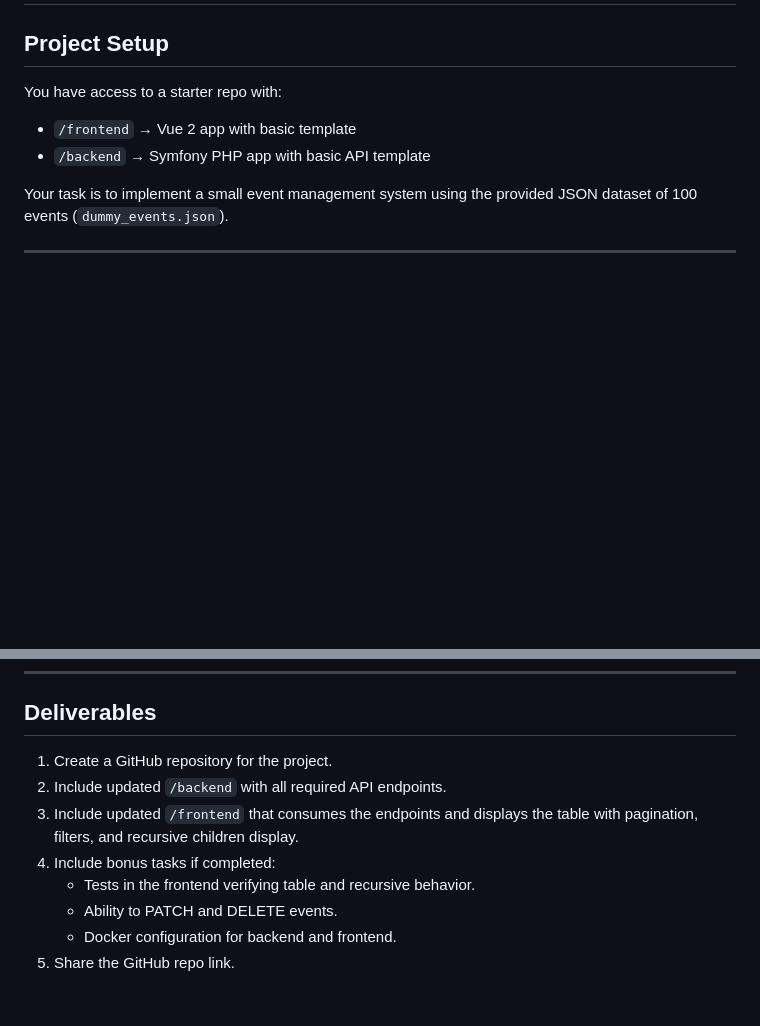
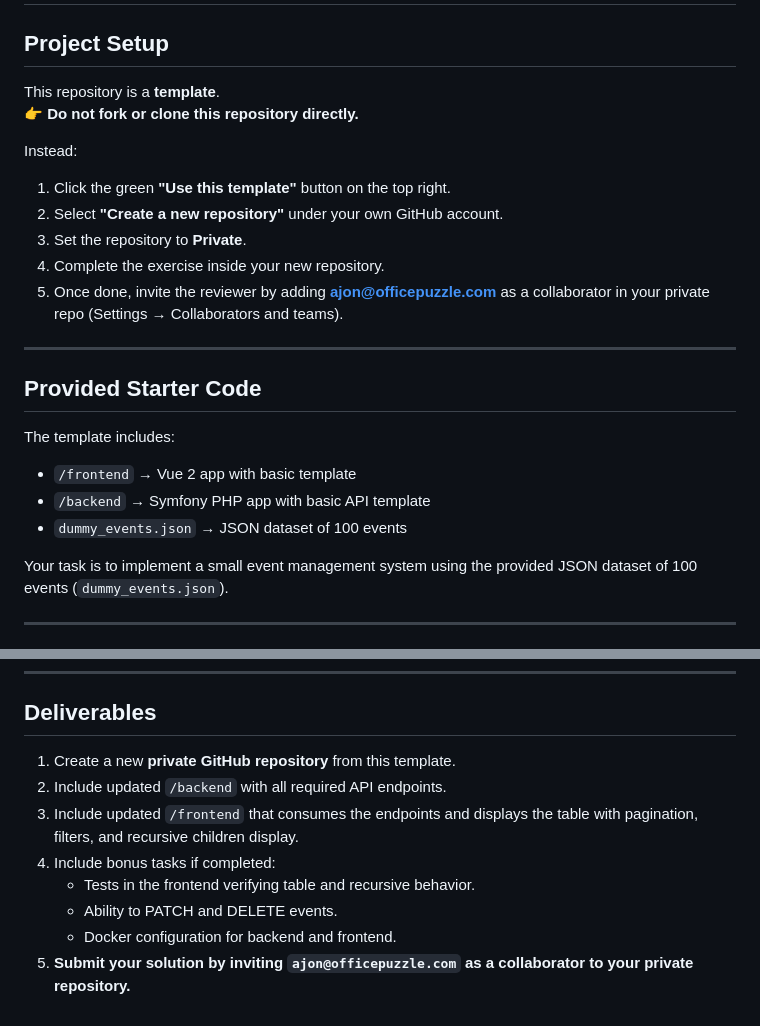
Before and after one commit to ajon1/Coding-Test, a Markdown page: README.md, 2 parts joined by grey strips. Drawn GitHub-style; blank space fills up the shorter version.

```diff
--- a/README.md
+++ b/README.md
@@ -2,10 +2,26 @@
 
 ## Project Setup
 
-You have access to a starter repo with:
+This repository is a **template**.
+👉 **Do not fork or clone this repository directly.**
+
+Instead:
+
+1. Click the green **"Use this template"** button on the top right.
+2. Select **"Create a new repository"** under your own GitHub account.
+3. Set the repository to **Private**.
+4. Complete the exercise inside your new repository.
+5. Once done, invite the reviewer by adding **ajon@officepuzzle.com** as a collaborator in your private repo (Settings → Collaborators and teams).
+
+---
+
+## Provided Starter Code
+
+The template includes:
 
 - `/frontend` → Vue 2 app with basic template
 - `/backend` → Symfony PHP app with basic API template
+- `dummy_events.json` → JSON dataset of 100 events
 
 Your task is to implement a small event management system using the provided JSON dataset of 100 events (`dummy_events.json`).
 
@@ -99,11 +115,11 @@ Your task is to implement a small event management system using the provided JSO
 
 ## Deliverables
 
-1. Create a GitHub repository for the project.
+1. Create a new **private GitHub repository** from this template.
 2. Include updated `/backend` with all required API endpoints.
 3. Include updated `/frontend` that consumes the endpoints and displays the table with pagination, filters, and recursive children display.
 4. Include bonus tasks if completed:
    - Tests in the frontend verifying table and recursive behavior.
    - Ability to PATCH and DELETE events.
    - Docker configuration for backend and frontend.
-5. Share the GitHub repo link.
+5. **Submit your solution by inviting `ajon@officepuzzle.com` as a collaborator to your private repository.**
```
